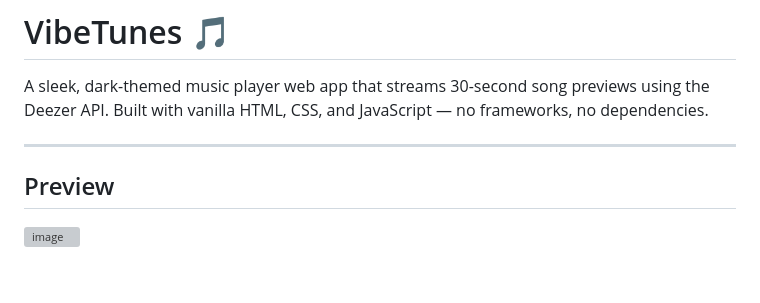
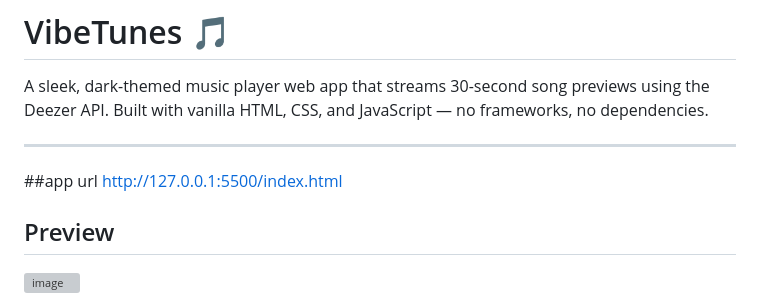
Before and after one commit to gchmalak/musicappcheckpoint, a Markdown page: README.md, the part around the change. GitHub-like rendering; blank space fills up the shorter version; grey boxes are pictures that could not be loaded.

Commit message:
Include app URL in README
Added app URL for local development access.

```diff
--- a/README.md
+++ b/README.md
@@ -3,7 +3,8 @@
 A sleek, dark-themed music player web app that streams 30-second song previews using the Deezer API. Built with vanilla HTML, CSS, and JavaScript — no frameworks, no dependencies.
 
 ---
-
+##app url
+http://127.0.0.1:5500/index.html
 ## Preview
 
 <img width="1882" height="845" alt="image" src="https://github.com/user-attachments/assets/470b2a2f-01c4-4609-afa7-5af7a100b0c3" />
```
